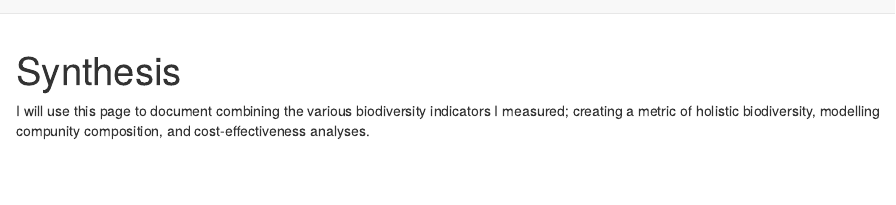
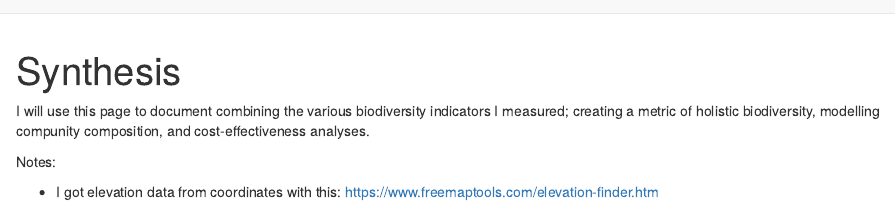
Before and after one commit to Hubertszcz/Biodiversity-analysis, an R Markdown document (Synthesis.Rmd): the page in a window 1100 px wide, from its top. Rendered offline with R 4.5, knitr and Pandoc, with nearby package versions; drawn as R Markdown's standard HTML page in place of the format the file asks for.

Commit message:
Update Synthesis.Rmd

```diff
--- a/Synthesis.Rmd
+++ b/Synthesis.Rmd
@@ -9,3 +9,7 @@ output:
 ---
 
 I will use this page to document combining the various biodiversity indicators I measured; creating a metric of holistic biodiversity, modelling compunity composition, and cost-effectiveness analyses.
+
+Notes:
+
+- I got elevation data from coordinates with this: https://www.freemaptools.com/elevation-finder.htm
```
